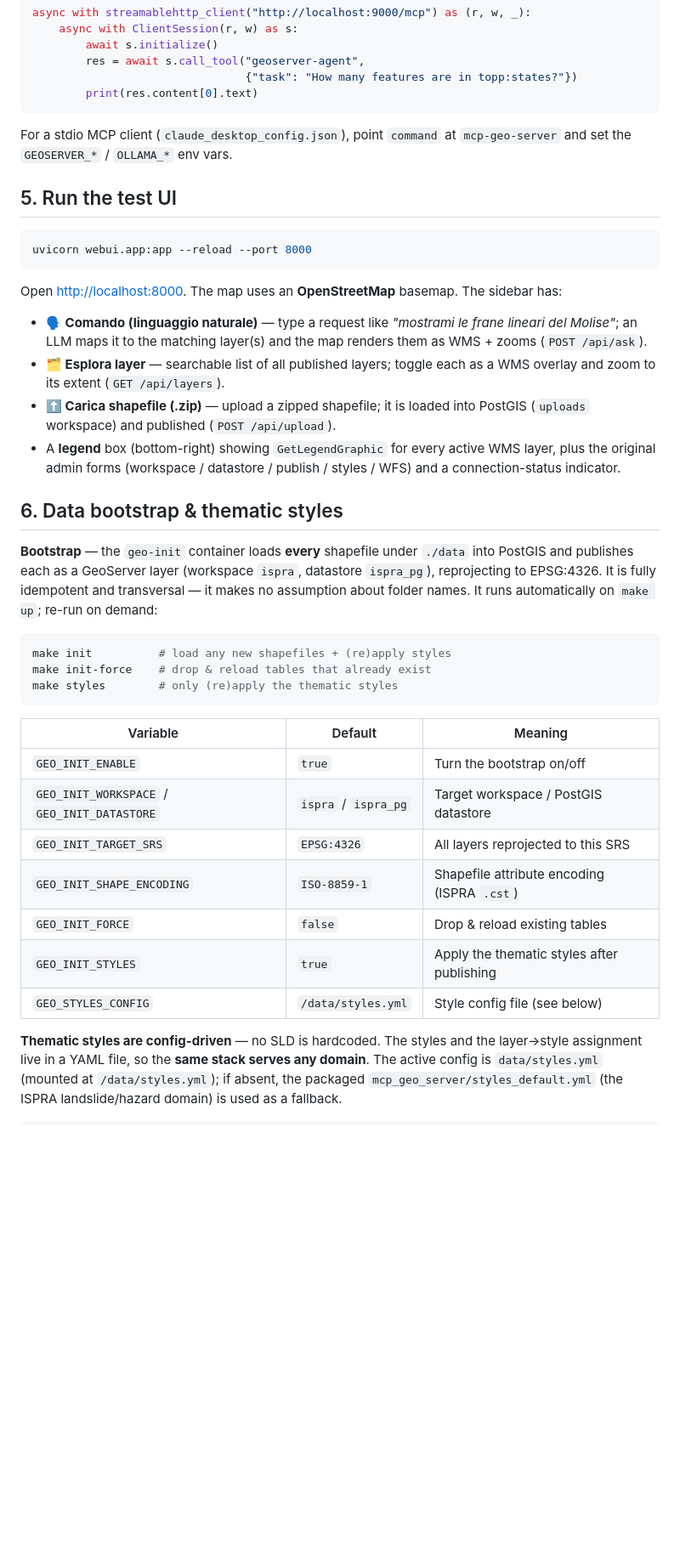
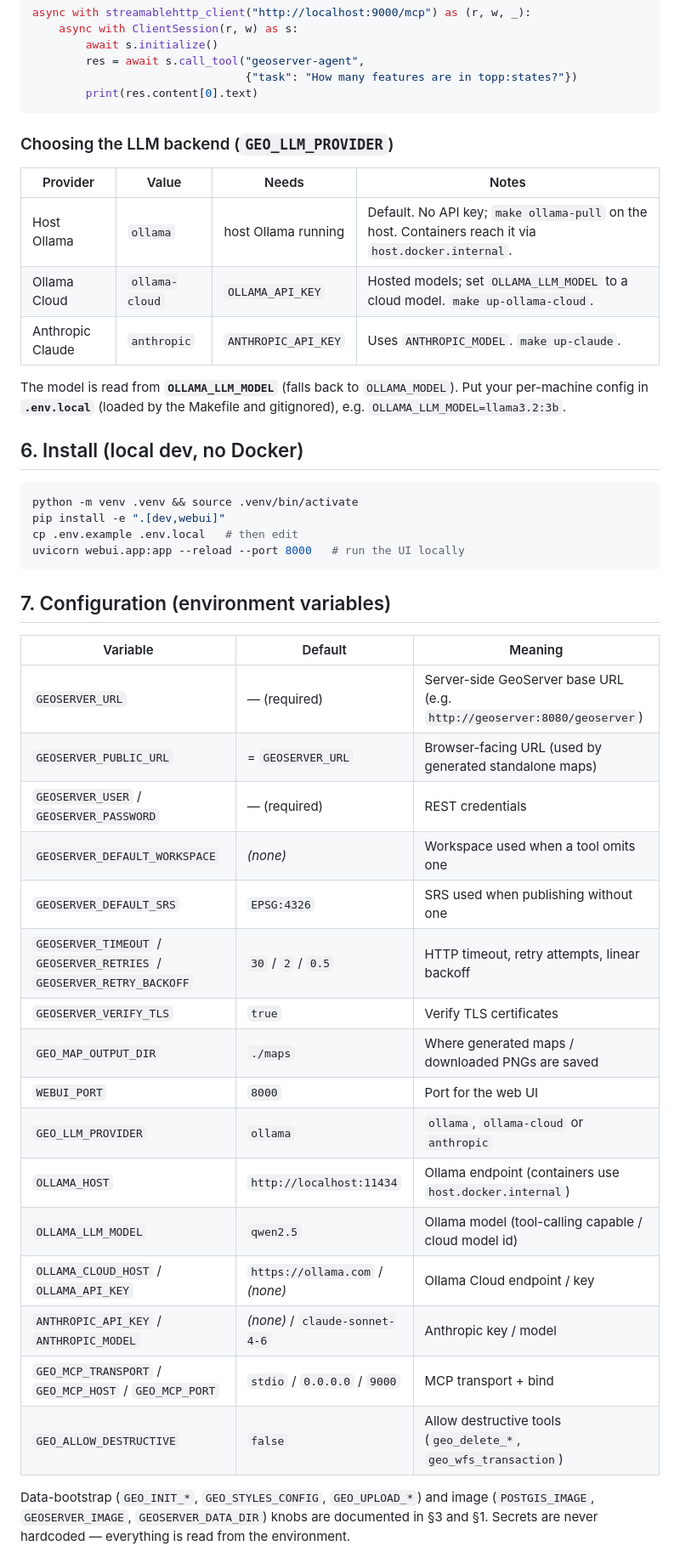
Before and after one commit to agent-engineering-studio/mcp-geo-server, a Markdown page: README.md, the part around one of its changes. Shown at 85% size. Rendered like a GitHub page; blank space fills up the shorter version.

````diff
--- a/README.md
+++ b/README.md
@@ -136,56 +204,49 @@ async with streamablehttp_client("http://localhost:9000/mcp") as (r, w, _):
         print(res.content[0].text)
 ```
 
-For a stdio MCP client (`claude_desktop_config.json`), point `command` at
-`mcp-geo-server` and set the `GEOSERVER_*` / `OLLAMA_*` env vars.
+### Choosing the LLM backend (`GEO_LLM_PROVIDER`)
 
-## 5. Run the test UI
+| Provider | Value | Needs | Notes |
+|---|---|---|---|
+| Host Ollama | `ollama` | host Ollama running | Default. No API key; `make ollama-pull` on the host. Containers reach it via `host.docker.internal`. |
+| Ollama Cloud | `ollama-cloud` | `OLLAMA_API_KEY` | Hosted models; set `OLLAMA_LLM_MODEL` to a cloud model. `make up-ollama-cloud`. |
+| Anthropic Claude | `anthropic` | `ANTHROPIC_API_KEY` | Uses `ANTHROPIC_MODEL`. `make up-claude`. |
+
+The model is read from **`OLLAMA_LLM_MODEL`** (falls back to `OLLAMA_MODEL`).
+Put your per-machine config in **`.env.local`** (loaded by the Makefile and
+gitignored), e.g. `OLLAMA_LLM_MODEL=llama3.2:3b`.
+
+## 6. Install (local dev, no Docker)
 
 ```bash
-uvicorn webui.app:app --reload --port 8000
+python -m venv .venv && source .venv/bin/activate
+pip install -e ".[dev,webui]"
+cp .env.example .env.local   # then edit
+uvicorn webui.app:app --reload --port 8000   # run the UI locally
 ```
 
-Open <http://localhost:8000>. The map uses an **OpenStreetMap** basemap. The
-sidebar has:
-
-- **🗣️ Comando (linguaggio naturale)** — type a request like *"mostrami le frane
-  lineari del Molise"*; an LLM maps it to the matching layer(s) and the map
-  renders them as WMS + zooms (`POST /api/ask`).
-- **🗂️ Esplora layer** — searchable list of all published layers; toggle each as
-  a WMS overlay and zoom to its extent (`GET /api/layers`).
-- **⬆️ Carica shapefile (.zip)** — upload a zipped shapefile; it is loaded into
-  PostGIS (`uploads` workspace) and published (`POST /api/upload`).
-- A **legend** box (bottom-right) showing `GetLegendGraphic` for every active
-  WMS layer, plus the original admin forms (workspace / datastore / publish /
-  styles / WFS) and a connection-status indicator.
-
-## 6. Data bootstrap & thematic styles
-
-**Bootstrap** — the `geo-init` container loads **every** shapefile under `./data`
-into PostGIS and publishes each as a GeoServer layer (workspace `ispra`,
-datastore `ispra_pg`), reprojecting to EPSG:4326. It is fully idempotent and
-transversal — it makes no assumption about folder names. It runs automatically
-on `make up`; re-run on demand:
-
-```bash
-make init          # load any new shapefiles + (re)apply styles
-make init-force    # drop & reload tables that already exist
-make styles        # only (re)apply the thematic styles
-```
+## 7. Configuration (environment variables)
 
 | Variable | Default | Meaning |
 |---|---|---|
-| `GEO_INIT_ENABLE` | `true` | Turn the bootstrap on/off |
-| `GEO_INIT_WORKSPACE` / `GEO_INIT_DATASTORE` | `ispra` / `ispra_pg` | Target workspace / PostGIS datastore |
-| `GEO_INIT_TARGET_SRS` | `EPSG:4326` | All layers reprojected to this SRS |
-| `GEO_INIT_SHAPE_ENCODING` | `ISO-8859-1` | Shapefile attribute encoding (ISPRA `.cst`) |
-| `GEO_INIT_FORCE` | `false` | Drop & reload existing tables |
-| `GEO_INIT_STYLES` | `true` | Apply the thematic styles after publishing |
-| `GEO_STYLES_CONFIG` | `/data/styles.yml` | Style config file (see below) |
+| `GEOSERVER_URL` | — (required) | Server-side GeoServer base URL (e.g. `http://geoserver:8080/geoserver`) |
+| `GEOSERVER_PUBLIC_URL` | = `GEOSERVER_URL` | Browser-facing URL (used by generated standalone maps) |
+| `GEOSERVER_USER` / `GEOSERVER_PASSWORD` | — (required) | REST credentials |
+| `GEOSERVER_DEFAULT_WORKSPACE` | _(none)_ | Workspace used when a tool omits one |
+| `GEOSERVER_DEFAULT_SRS` | `EPSG:4326` | SRS used when publishing without one |
+| `GEOSERVER_TIMEOUT` / `GEOSERVER_RETRIES` / `GEOSERVER_RETRY_BACKOFF` | `30` / `2` / `0.5` | HTTP timeout, retry attempts, linear backoff |
+| `GEOSERVER_VERIFY_TLS` | `true` | Verify TLS certificates |
+| `GEO_MAP_OUTPUT_DIR` | `./maps` | Where generated maps / downloaded PNGs are saved |
+| `WEBUI_PORT` | `8000` | Port for the web UI |
+| `GEO_LLM_PROVIDER` | `ollama` | `ollama`, `ollama-cloud` or `anthropic` |
+| `OLLAMA_HOST` | `http://localhost:11434` | Ollama endpoint (containers use `host.docker.internal`) |
+| `OLLAMA_LLM_MODEL` | `qwen2.5` | Ollama model (tool-calling capable / cloud model id) |
+| `OLLAMA_CLOUD_HOST` / `OLLAMA_API_KEY` | `https://ollama.com` / _(none)_ | Ollama Cloud endpoint / key |
+| `ANTHROPIC_API_KEY` / `ANTHROPIC_MODEL` | _(none)_ / `claude-sonnet-4-6` | Anthropic key / model |
+| `GEO_MCP_TRANSPORT` / `GEO_MCP_HOST` / `GEO_MCP_PORT` | `stdio` / `0.0.0.0` / `9000` | MCP transport + bind |
+| `GEO_ALLOW_DESTRUCTIVE` | `false` | Allow destructive tools (`geo_delete_*`, `geo_wfs_transaction`) |
 
-**Thematic styles are config-driven** — no SLD is hardcoded. The styles and the
-layer→style assignment live in a YAML file, so the **same stack serves any
-domain**. The active config is `data/styles.yml` (mounted at `/data/styles.yml`);
-if absent, the packaged `mcp_geo_server/styles_default.yml` (the ISPRA
-landslide/hazard domain) is used as a fallback.
+Data-bootstrap (`GEO_INIT_*`, `GEO_STYLES_CONFIG`, `GEO_UPLOAD_*`) and image
+(`POSTGIS_IMAGE`, `GEOSERVER_IMAGE`, `GEOSERVER_DATA_DIR`) knobs are documented in
+§3 and §1. Secrets are never hardcoded — everything is read from the environment.
 
````
Also changed, not shown: other parts of README.md (+195 -126 lines).
